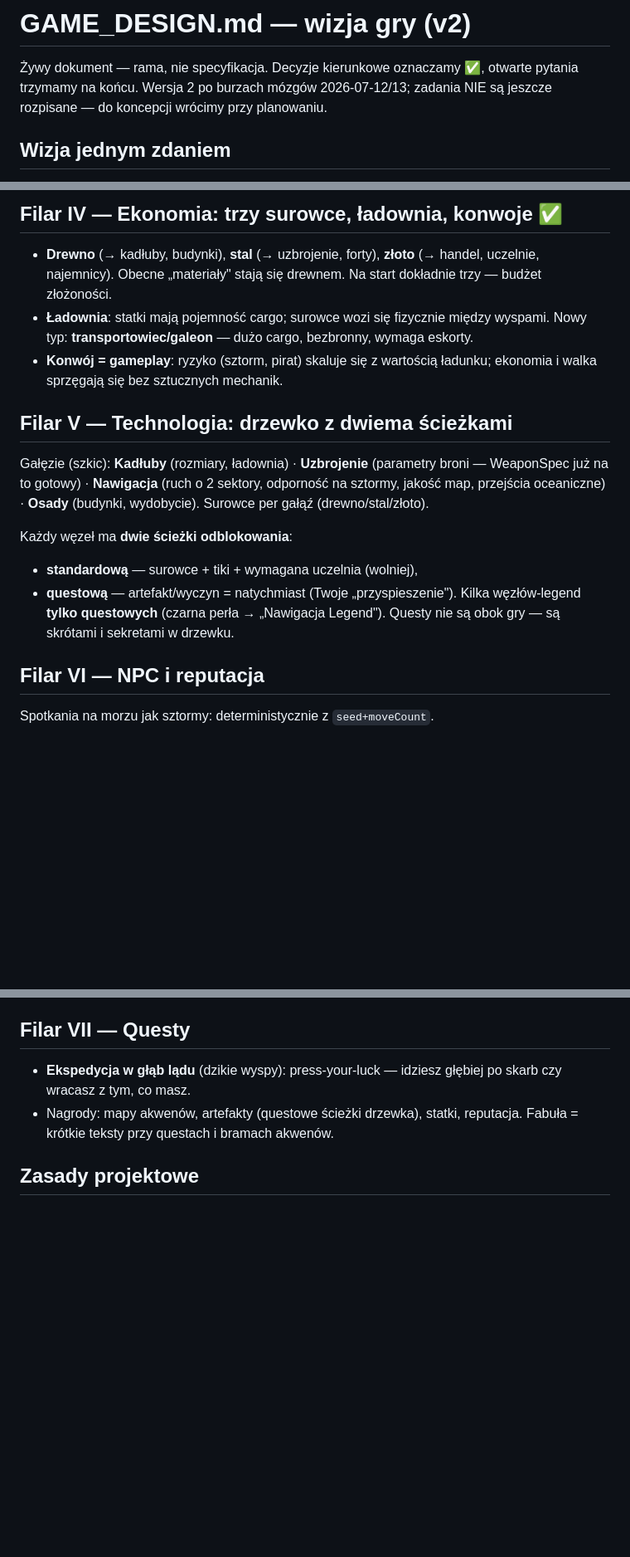
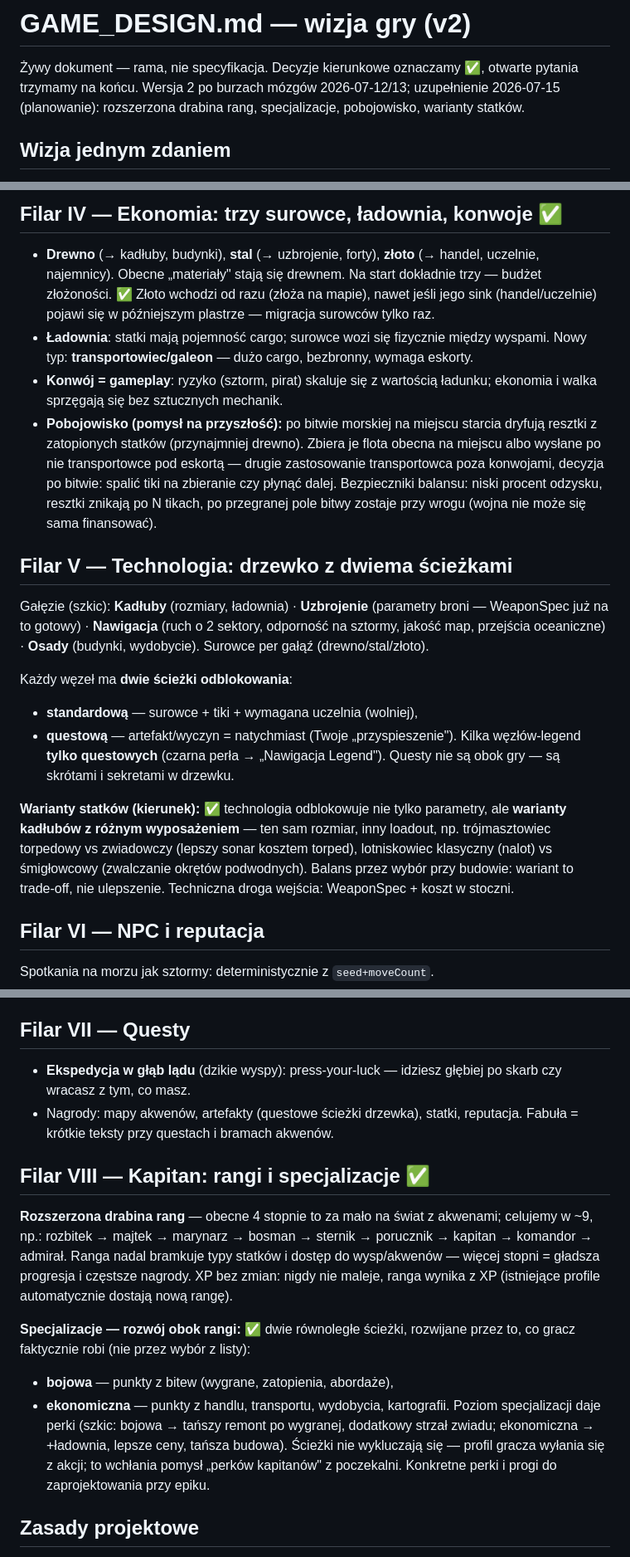
Before and after one commit to JacekSzczepaniak/battleship, a Markdown page: docs/GAME_DESIGN.md, 3 parts joined by grey strips. Shown at 83% size. Rendered like a GitHub page; blank space fills up the shorter version.

Commit message:
Expand design: rank ladder, specializations, salvage, ship variants
Uzupełnienie wizji v2 po sesji planistycznej 2026-07-15:
- Filar VIII: rozszerzona drabina rang (~9 stopni, rozbitek->admirał)
  oraz specjalizacje bojowa/ekonomiczna rozwijane przez akcje gracza
  (wchłaniają "perki kapitanów" z poczekalni)
- Filar IV: pobojowisko (odzysk surowców po bitwie) jako pomysł na
  przyszłość + decyzja: złoto wchodzi od razu mimo późniejszego sinku
- Filar V: warianty statków (ten sam kadłub, inny loadout) jako kierunek
  rozwoju bitwy przez WeaponSpec
- Zasada projektowa 8: bitwa rozwija się równolegle ze światem
- Nowe otwarte pytania: progi rang, perki specjalizacji, balans pobojowiska

Co-Authored-By: Claude <noreply@anthropic.com>

```diff
--- a/docs/GAME_DESIGN.md
+++ b/docs/GAME_DESIGN.md
@@ -2,7 +2,8 @@
 
 Żywy dokument — rama, nie specyfikacja. Decyzje kierunkowe oznaczamy ✅,
 otwarte pytania trzymamy na końcu. Wersja 2 po burzach mózgów 2026-07-12/13;
-zadania NIE są jeszcze rozpisane — do koncepcji wrócimy przy planowaniu.
+uzupełnienie 2026-07-15 (planowanie): rozszerzona drabina rang, specjalizacje,
+pobojowisko, warianty statków.
 
 ## Wizja jednym zdaniem
 
@@ -85,12 +86,21 @@ majątkiem. Nowe źródła walki: NPC, piraci, **kontrataki na osady**
 
 - **Drewno** (→ kadłuby, budynki), **stal** (→ uzbrojenie, forty),
   **złoto** (→ handel, uczelnie, najemnicy). Obecne „materiały" stają się
-  drewnem. Na start dokładnie trzy — budżet złożoności.
+  drewnem. Na start dokładnie trzy — budżet złożoności. ✅ Złoto wchodzi
+  od razu (złoża na mapie), nawet jeśli jego sink (handel/uczelnie)
+  pojawi się w późniejszym plastrze — migracja surowców tylko raz.
 - **Ładownia**: statki mają pojemność cargo; surowce wozi się fizycznie
   między wyspami. Nowy typ: **transportowiec/galeon** — dużo cargo,
   bezbronny, wymaga eskorty.
 - **Konwój = gameplay**: ryzyko (sztorm, pirat) skaluje się z wartością
   ładunku; ekonomia i walka sprzęgają się bez sztucznych mechanik.
+- **Pobojowisko (pomysł na przyszłość):** po bitwie morskiej na miejscu
+  starcia dryfują resztki z zatopionych statków (przynajmniej drewno).
+  Zbiera je flota obecna na miejscu albo wysłane po nie transportowce pod
+  eskortą — drugie zastosowanie transportowca poza konwojami, decyzja po
+  bitwie: spalić tiki na zbieranie czy płynąć dalej. Bezpieczniki balansu:
+  niski procent odzysku, resztki znikają po N tikach, po przegranej pole
+  bitwy zostaje przy wrogu (wojna nie może się sama finansować).
 
 ## Filar V — Technologia: drzewko z dwiema ścieżkami
 
@@ -104,6 +114,13 @@ Każdy węzeł ma **dwie ścieżki odblokowania**:
 - **questową** — artefakt/wyczyn = natychmiast (Twoje „przyspieszenie").
 Kilka węzłów-legend **tylko questowych** (czarna perła → „Nawigacja Legend").
 Questy nie są obok gry — są skrótami i sekretami w drzewku.
+
+**Warianty statków (kierunek):** ✅ technologia odblokowuje nie tylko
+parametry, ale **warianty kadłubów z różnym wyposażeniem** — ten sam rozmiar,
+inny loadout, np. trójmasztowiec torpedowy vs zwiadowczy (lepszy sonar
+kosztem torped), lotniskowiec klasyczny (nalot) vs śmigłowcowy (zwalczanie
+okrętów podwodnych). Balans przez wybór przy budowie: wariant to trade-off,
+nie ulepszenie. Techniczna droga wejścia: WeaponSpec + koszt w stoczni.
 
 ## Filar VI — NPC i reputacja
 
@@ -122,6 +139,26 @@ Spotkania na morzu jak sztormy: deterministycznie z `seed+moveCount`.
 - Nagrody: mapy akwenów, artefakty (questowe ścieżki drzewka), statki,
   reputacja. Fabuła = krótkie teksty przy questach i bramach akwenów.
 
+## Filar VIII — Kapitan: rangi i specjalizacje ✅
+
+**Rozszerzona drabina rang** — obecne 4 stopnie to za mało na świat
+z akwenami; celujemy w ~9, np.:
+rozbitek → majtek → marynarz → bosman → sternik → porucznik → kapitan →
+komandor → admirał.
+Ranga nadal bramkuje typy statków i dostęp do wysp/akwenów — więcej stopni
+= gładsza progresja i częstsze nagrody. XP bez zmian: nigdy nie maleje,
+ranga wynika z XP (istniejące profile automatycznie dostają nową rangę).
+
+**Specjalizacje — rozwój obok rangi:** ✅ dwie równoległe ścieżki,
+rozwijane przez to, co gracz faktycznie robi (nie przez wybór z listy):
+- **bojowa** — punkty z bitew (wygrane, zatopienia, abordaże),
+- **ekonomiczna** — punkty z handlu, transportu, wydobycia, kartografii.
+Poziom specjalizacji daje perki (szkic: bojowa → tańszy remont po wygranej,
+dodatkowy strzał zwiadu; ekonomiczna → +ładownia, lepsze ceny, tańsza
+budowa). Ścieżki nie wykluczają się — profil gracza wyłania się z akcji;
+to wchłania pomysł „perków kapitanów" z poczekalni. Konkretne perki
+i progi do zaprojektowania przy epiku.
+
 ## Zasady projektowe
 
 1. **Wyspa produkuje dla morza** — każda mechanika lądowa musi oddawać
```
Also changed, not shown: other parts of docs/GAME_DESIGN.md (+11 -5 lines).
